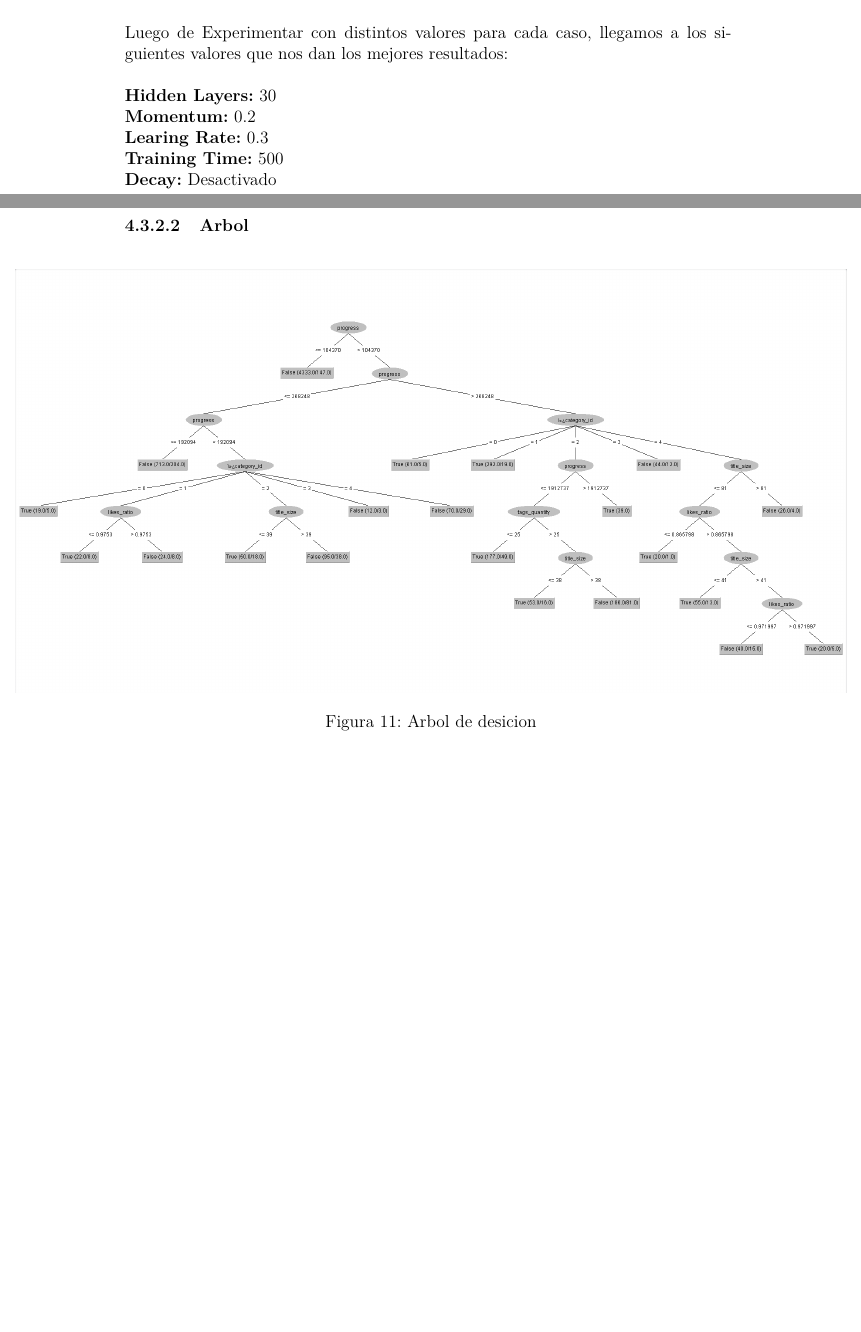
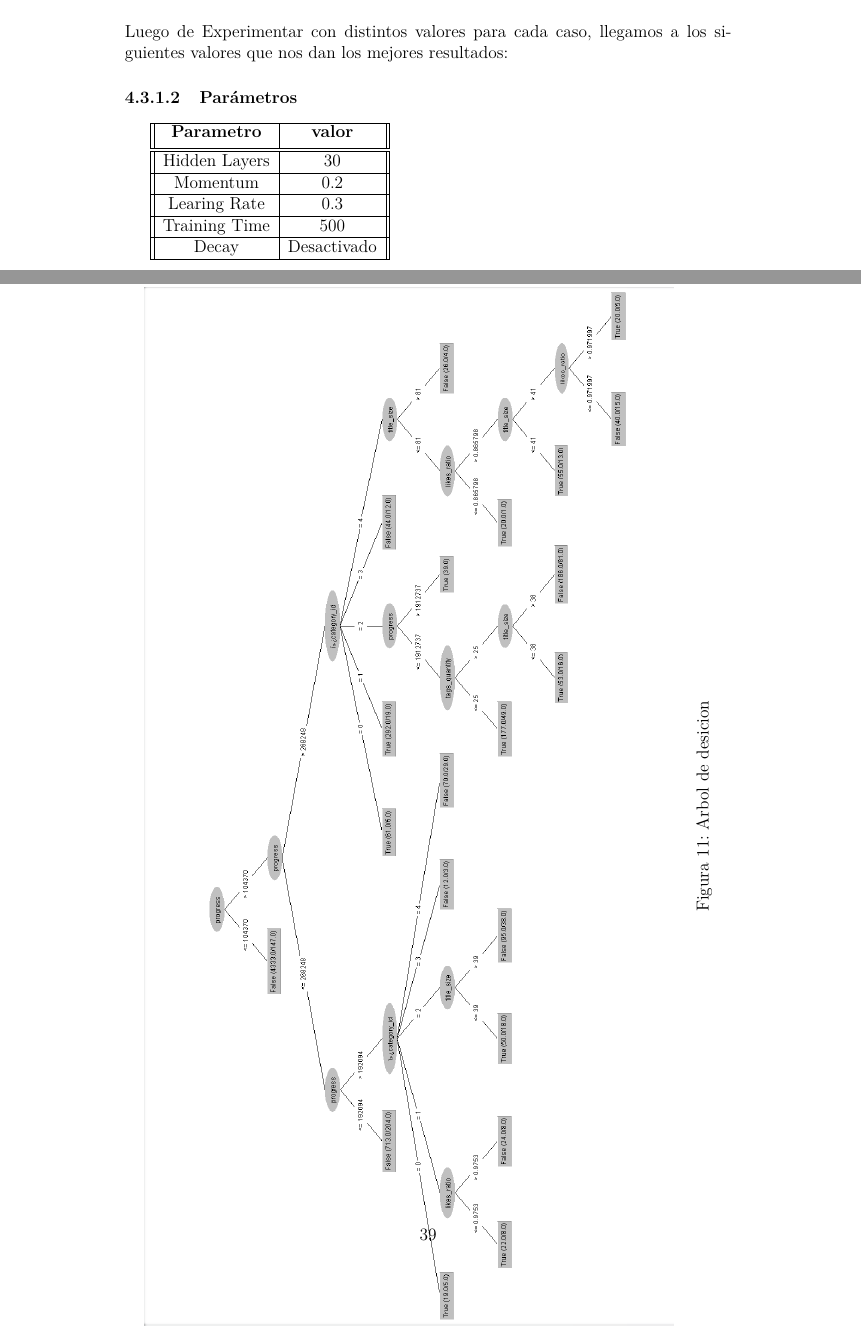
Before and after one commit to BlancoSebastianEzequiel/7750-TPFinal, a LaTeX document (doc/report.tex, which reads doc/report/algorithm_output.tex, doc/report/modelado.tex): two parts of pages 26 and 43 of 49, joined at a grey line, cut so that both start at the same text, the shorter picture padded with empty space. Compiled offline with pdfLaTeX.

```diff
--- a/doc/report/algorithm_output.tex
+++ b/doc/report/algorithm_output.tex
@@ -47,8 +46,8 @@
                 \begin{adjustbox}{addcode={
                     \begin{minipage}{\width}}{
                         \caption{Arbol de desicion}
-                    \end{minipage}},rotate=360,center}
-                    \includegraphics[scale=.4]{tree_\RUN.png}
+                    \end{minipage}},rotate=90,center}
+                    \includegraphics[scale=.5]{tree_\RUN.png}
                 \end{adjustbox}
             \end{figure}
             \FloatBarrier
--- a/doc/report/modelado.tex
+++ b/doc/report/modelado.tex
@@ -96,13 +112,23 @@
           se pase por alto los mínimos, pero aumenta el tiempo de
           procesamiento.\\\\
           Luego de Experimentar con distintos valores para cada caso, llegamos a
-          los siguientes valores que nos dan los mejores resultados:\\\\
-          \textbf{Hidden Layers:} 30\\
-          \textbf{Momentum:} 0.2\\
-          \textbf{Learing Rate:} 0.3\\
-          \textbf{Training Time:} 500\\
-          \textbf{Decay:} Desactivado\\
-
+          los siguientes valores que nos dan los mejores resultados:
+          \subparagraph{Parámetros}
+                \begin{tabular}{||c | c||}
+                    \hline
+                    \textbf{Parametro} & \textbf{valor} \\ [0.5ex]
+                    \hline\hline
+                    Hidden Layers & 30 \\
+                    \hline
+                    Momentum & 0.2 \\
+                    \hline
+                    Learing Rate & 0.3 \\
+                    \hline
+                    Training Time & 500 \\
+                    \hline
+                    Decay & Desactivado \\
+                    \hline
+                \end{tabular}
     \newpage
     \subsubsection{Modelos}
 
```
Also changed, not shown: doc/report.pdf, doc/report/algorithm_output.tex (3 more changed lines), doc/report/modelado.tex (26 more changed lines).
